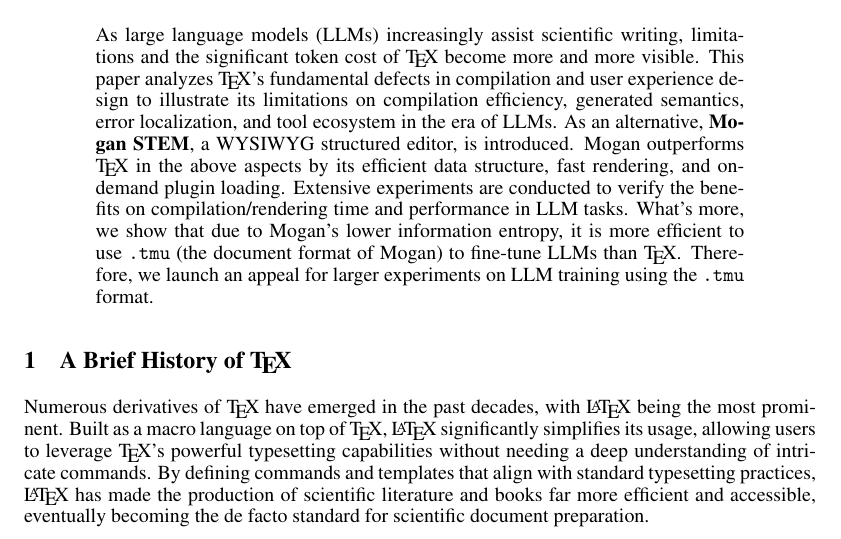
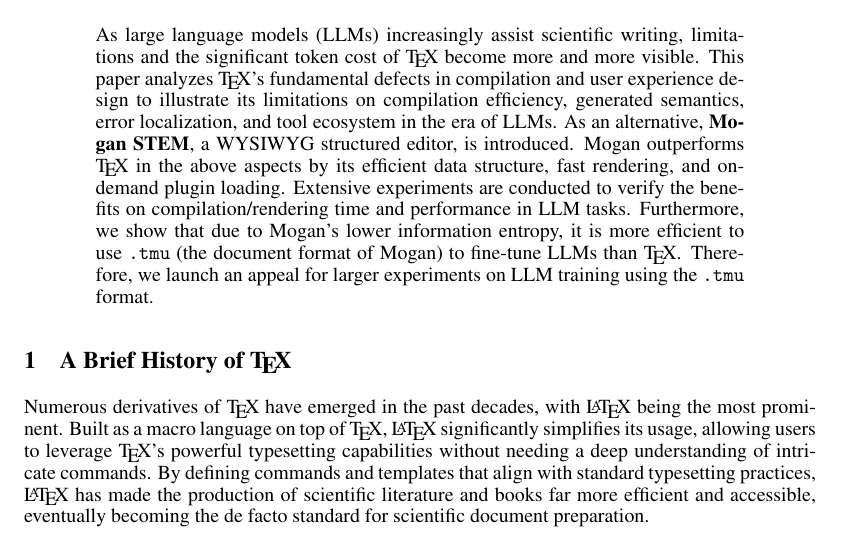
Before and after one commit to JackYansongLi/draft_liii_vs_mogan, a LaTeX paper (arXiv-submission/main_en.tex, which reads arXiv-submission/sec/00_abstract.tex): part of page 1 of 28, cut so that both start at the same text. Compiled offline with XeLaTeX.

Commit message:
fix typo

```diff
--- a/arXiv-submission/sec/00_abstract.tex
+++ b/arXiv-submission/sec/00_abstract.tex
@@ -1,3 +1,3 @@
 \begin{abstract}
-    As large language models (LLMs) increasingly assist scientific writing, limitations and the significant token cost of \TeX{} become more and more visible. This paper analyzes \TeX{}'s fundamental defects in compilation and user experience design to illustrate its limitations on compilation efficiency, generated semantics, error localization, and tool ecosystem in the era of LLMs. As an alternative, \textbf{Mogan STEM}, a WYSIWYG structured editor, is introduced. Mogan outperforms \TeX{} in the above aspects by its efficient data structure, fast rendering, and on-demand plugin loading. Extensive experiments are conducted to verify the benefits on compilation/rendering time and performance in LLM tasks. What's more, we show that due to Mogan's lower information entropy, it is more efficient to use \texttt{.tmu} (the document format of Mogan) to fine-tune LLMs than \TeX{}. Therefore, we launch an appeal for larger experiments on LLM training using the \texttt{.tmu} format.
+    As large language models (LLMs) increasingly assist scientific writing, limitations and the significant token cost of \TeX{} become more and more visible. This paper analyzes \TeX{}'s fundamental defects in compilation and user experience design to illustrate its limitations on compilation efficiency, generated semantics, error localization, and tool ecosystem in the era of LLMs. As an alternative, \textbf{Mogan STEM}, a WYSIWYG structured editor, is introduced. Mogan outperforms \TeX{} in the above aspects by its efficient data structure, fast rendering, and on-demand plugin loading. Extensive experiments are conducted to verify the benefits on compilation/rendering time and performance in LLM tasks. Furthermore, we show that due to Mogan's lower information entropy, it is more efficient to use \texttt{.tmu} (the document format of Mogan) to fine-tune LLMs than \TeX{}. Therefore, we launch an appeal for larger experiments on LLM training using the \texttt{.tmu} format.
 \end{abstract}
```
Also changed, not shown: arXiv-submission/sec/01_related_work.tex (+1 -1 lines).
